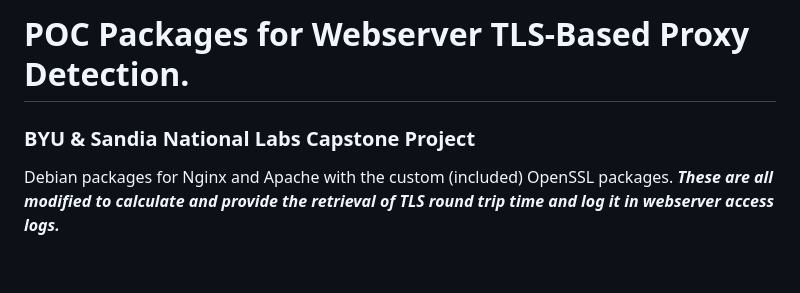
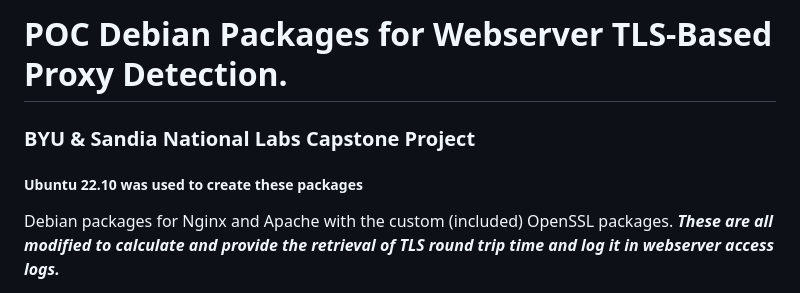
Before and after one commit to christensenjairus/byu-sandianl-tls-rtt-packages, a Markdown page: README.md, the part around one of its changes. Rendered like a GitHub page; blank space fills up the shorter version.

```diff
--- a/README.md
+++ b/README.md
@@ -1,5 +1,6 @@
-# POC Packages for Webserver TLS-Based Proxy Detection.
+# POC Debian Packages for Webserver TLS-Based Proxy Detection.
 ### BYU &amp; Sandia National Labs Capstone Project
+##### Ubuntu 22.10 was used to create these packages
 Debian packages for Nginx and Apache with the custom (included) OpenSSL packages. ***These are all modified to calculate and provide the retrieval of TLS round trip time and log it in webserver access logs.***
 
 *NOTE: This is a Proof of Concept and is not recommended for use in production environments. With some luck, this functionality will be released soon built-in to OpenSSL, Nginx, and Apache. Until then, this is recommended for testing only.*
```
Also changed, not shown: other parts of README.md (+1 -1 lines).
